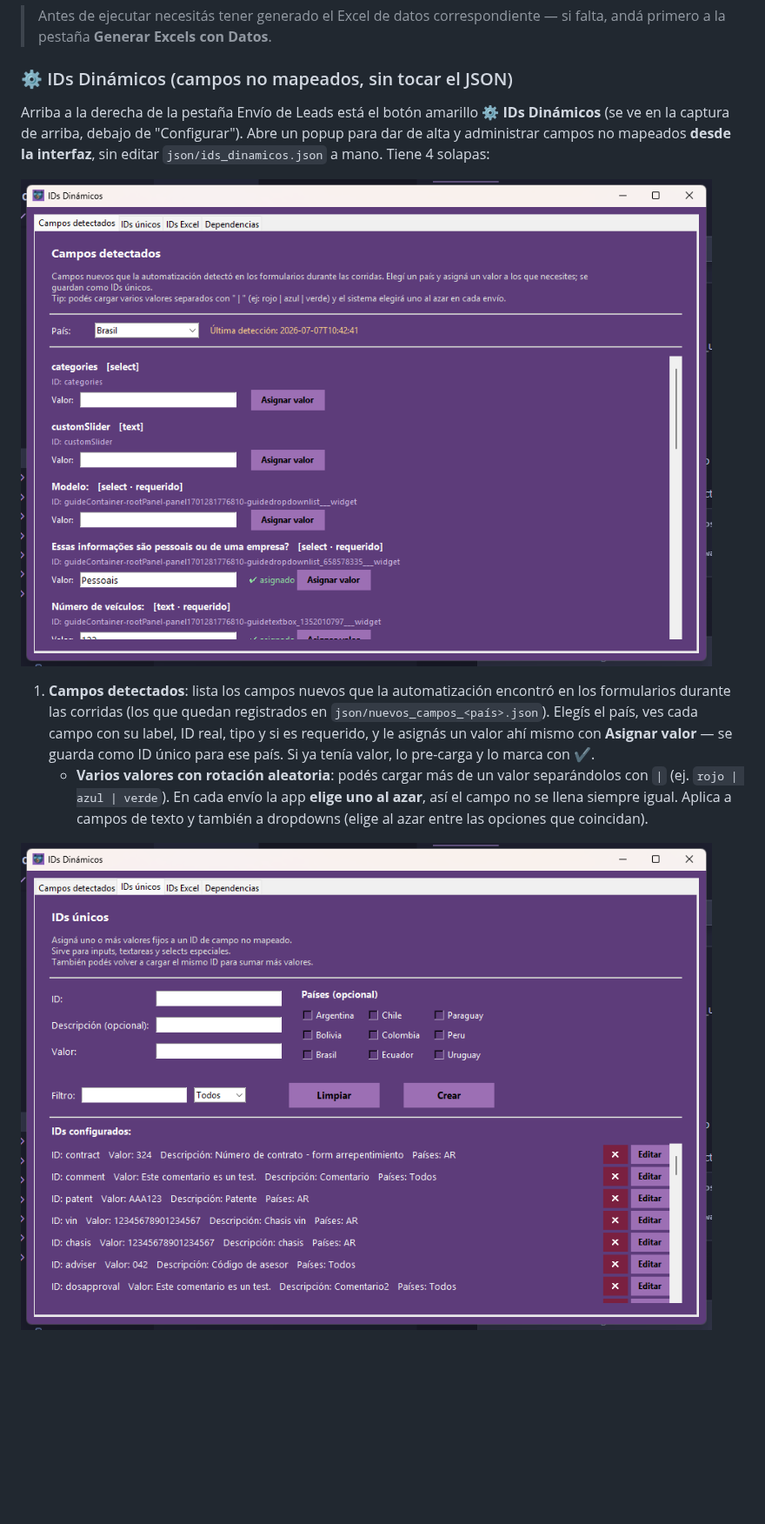
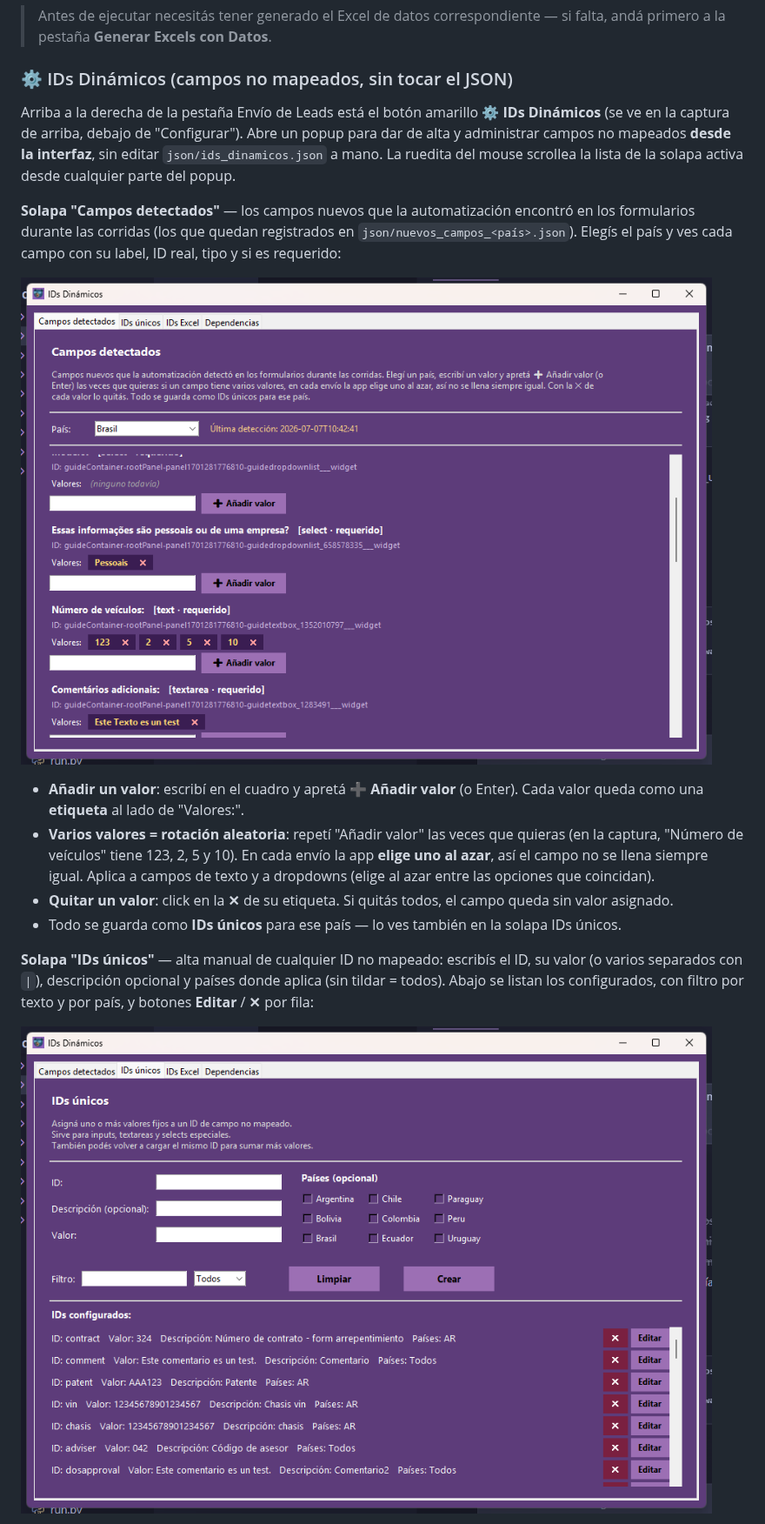
Before and after one commit to ElianZas2-MRM/Ocioso_Update, a Markdown page: README.md, the part around one of its changes. Shown at 87% size. Drawn GitHub-style; pictures changed too: Asset/screenshots/20_ids_dinamicos_campos_detectados.png, Asset/screenshots/21_ids_dinamicos_ids_unicos.png; blank space fills up the shorter version.

```diff
--- a/README.md
+++ b/README.md
@@ -89,12 +89,18 @@ Es la pestaña principal: rellena y envía los formularios reales usando los Exc
 
 ### ⚙ IDs Dinámicos (campos no mapeados, sin tocar el JSON)
 
-Arriba a la derecha de la pestaña Envío de Leads está el botón amarillo **⚙ IDs Dinámicos** (se ve en la captura de arriba, debajo de "Configurar"). Abre un popup para dar de alta y administrar campos no mapeados **desde la interfaz**, sin editar `json/ids_dinamicos.json` a mano. Tiene 4 solapas:
+Arriba a la derecha de la pestaña Envío de Leads está el botón amarillo **⚙ IDs Dinámicos** (se ve en la captura de arriba, debajo de "Configurar"). Abre un popup para dar de alta y administrar campos no mapeados **desde la interfaz**, sin editar `json/ids_dinamicos.json` a mano. La ruedita del mouse scrollea la lista de la solapa activa desde cualquier parte del popup.
+
+**Solapa "Campos detectados"** — los campos nuevos que la automatización encontró en los formularios durante las corridas (los que quedan registrados en `json/nuevos_campos_<país>.json`). Elegís el país y ves cada campo con su label, ID real, tipo y si es requerido:
 
 ![IDs Dinámicos — Campos detectados](Asset/screenshots/20_ids_dinamicos_campos_detectados.png)
 
-1. **Campos detectados**: lista los campos nuevos que la automatización encontró en los formularios durante las corridas (los que quedan registrados en `json/nuevos_campos_<país>.json`). Elegís el país, ves cada campo con su label, ID real, tipo y si es requerido, y le asignás un valor ahí mismo con **Asignar valor** — se guarda como ID único para ese país. Si ya tenía valor, lo pre-carga y lo marca con ✔.
-   - **Varios valores con rotación aleatoria**: podés cargar más de un valor separándolos con ` | ` (ej. `rojo | azul | verde`). En cada envío la app **elige uno al azar**, así el campo no se llena siempre igual. Aplica a campos de texto y también a dropdowns (elige al azar entre las opciones que coincidan).
+- **Añadir un valor**: escribí en el cuadro y apretá **➕ Añadir valor** (o Enter). Cada valor queda como una **etiqueta** al lado de "Valores:".
+- **Varios valores = rotación aleatoria**: repetí "Añadir valor" las veces que quieras (en la captura, "Número de veículos" tiene 123, 2, 5 y 10). En cada envío la app **elige uno al azar**, así el campo no se llena siempre igual. Aplica a campos de texto y a dropdowns (elige al azar entre las opciones que coincidan).
+- **Quitar un valor**: click en la **✕** de su etiqueta. Si quitás todos, el campo queda sin valor asignado.
+- Todo se guarda como **IDs únicos** para ese país — lo ves también en la solapa IDs únicos.
+
+**Solapa "IDs únicos"** — alta manual de cualquier ID no mapeado: escribís el ID, su valor (o varios separados con ` | `), descripción opcional y países donde aplica (sin tildar = todos). Abajo se listan los configurados, con filtro por texto y por país, y botones **Editar** / **✕** por fila:
 
 ![IDs Dinámicos — IDs únicos](Asset/screenshots/21_ids_dinamicos_ids_unicos.png)
 
```
Also changed, not shown: other parts of README.md (+9 -3 lines), 4 other files.
